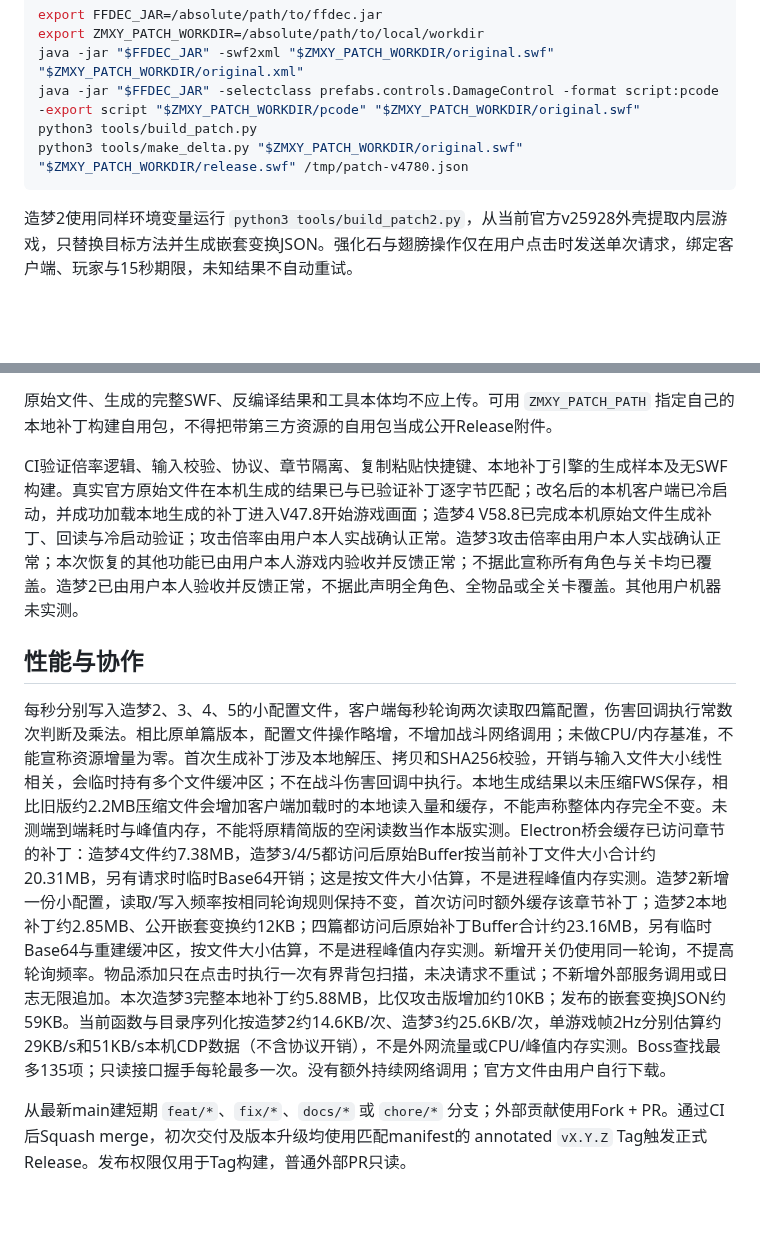
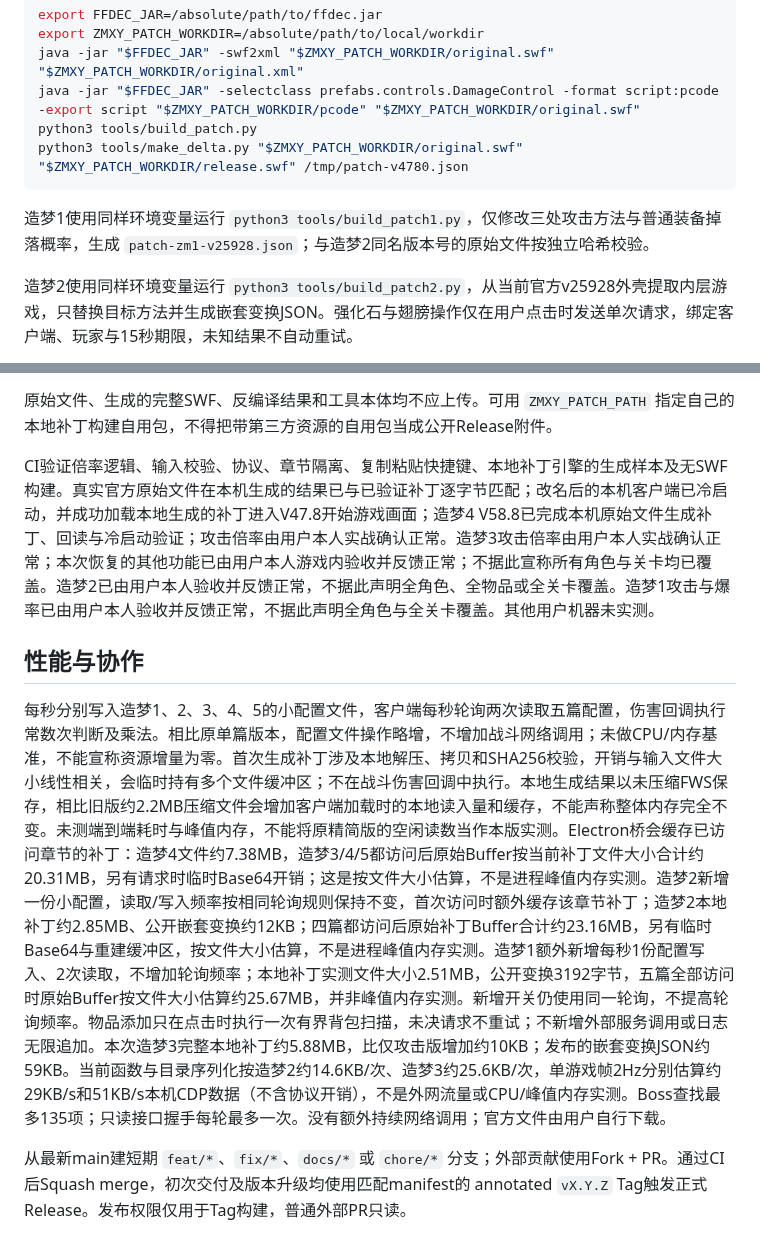
Before and after one commit to xc66xc/zaomeng-xiyou, a Markdown page: README.md, 2 parts joined by grey strips. GitHub-like rendering; blank space fills up the shorter version.

````diff
--- a/README.md
+++ b/README.md
@@ -64,6 +64,8 @@ python3 tools/build_patch.py
 python3 tools/make_delta.py "$ZMXY_PATCH_WORKDIR/original.swf" "$ZMXY_PATCH_WORKDIR/release.swf" /tmp/patch-v4780.json
 ```
 
+造梦1使用同样环境变量运行 `python3 tools/build_patch1.py`，仅修改三处攻击方法与普通装备掉落概率，生成 `patch-zm1-v25928.json`；与造梦2同名版本号的原始文件按独立哈希校验。
+
 造梦2使用同样环境变量运行 `python3 tools/build_patch2.py`，从当前官方v25928外壳提取内层游戏，只替换目标方法并生成嵌套变换JSON。强化石与翅膀操作仅在用户点击时发送单次请求，绑定客户端、玩家与15秒期限，未知结果不自动重试。
 
 造梦3使用同样环境变量运行 `python3 tools/build_patch3.py`，会从当前官方外壳提取内层游戏、修改目标攻击、掉落、经验、强化、炼丹与命令方法，并直接生成嵌套变换JSON。不要对重压缩后的外层游戏生成普通flat delta，以免变换指令意外包含大量完整游戏数据。原生补丁引擎在本机校验并重建内层，造梦4、5仍使用原flat格式。
@@ -72,11 +74,11 @@ python3 tools/make_delta.py "$ZMXY_PATCH_WORKDIR/original.swf" "$ZMXY_PATCH_WORK
 
 原始文件、生成的完整SWF、反编译结果和工具本体均不应上传。可用 `ZMXY_PATCH_PATH` 指定自己的本地补丁构建自用包，不得把带第三方资源的自用包当成公开Release附件。
 
-CI验证倍率逻辑、输入校验、协议、章节隔离、复制粘贴快捷键、本地补丁引擎的生成样本及无SWF构建。真实官方原始文件在本机生成的结果已与已验证补丁逐字节匹配；改名后的本机客户端已冷启动，并成功加载本地生成的补丁进入V47.8开始游戏画面；造梦4 V58.8已完成本机原始文件生成补丁、回读与冷启动验证；攻击倍率由用户本人实战确认正常。造梦3攻击倍率由用户本人实战确认正常；本次恢复的其他功能已由用户本人游戏内验收并反馈正常；不据此宣称所有角色与关卡均已覆盖。造梦2已由用户本人验收并反馈正常，不据此声明全角色、全物品或全关卡覆盖。其他用户机器未实测。
+CI验证倍率逻辑、输入校验、协议、章节隔离、复制粘贴快捷键、本地补丁引擎的生成样本及无SWF构建。真实官方原始文件在本机生成的结果已与已验证补丁逐字节匹配；改名后的本机客户端已冷启动，并成功加载本地生成的补丁进入V47.8开始游戏画面；造梦4 V58.8已完成本机原始文件生成补丁、回读与冷启动验证；攻击倍率由用户本人实战确认正常。造梦3攻击倍率由用户本人实战确认正常；本次恢复的其他功能已由用户本人游戏内验收并反馈正常；不据此宣称所有角色与关卡均已覆盖。造梦2已由用户本人验收并反馈正常，不据此声明全角色、全物品或全关卡覆盖。造梦1攻击与爆率已由用户本人验收并反馈正常，不据此声明全角色与全关卡覆盖。其他用户机器未实测。
 
 ## 性能与协作
 
-每秒分别写入造梦2、3、4、5的小配置文件，客户端每秒轮询两次读取四篇配置，伤害回调执行常数次判断及乘法。相比原单篇版本，配置文件操作略增，不增加战斗网络调用；未做CPU/内存基准，不能宣称资源增量为零。首次生成补丁涉及本地解压、拷贝和SHA256校验，开销与输入文件大小线性相关，会临时持有多个文件缓冲区；不在战斗伤害回调中执行。本地生成结果以未压缩FWS保存，相比旧版约2.2MB压缩文件会增加客户端加载时的本地读入量和缓存，不能声称整体内存完全不变。未测端到端耗时与峰值内存，不能将原精简版的空闲读数当作本版实测。Electron桥会缓存已访问章节的补丁：造梦4文件约7.38MB，造梦3/4/5都访问后原始Buffer按当前补丁文件大小合计约20.31MB，另有请求时临时Base64开销；这是按文件大小估算，不是进程峰值内存实测。造梦2新增一份小配置，读取/写入频率按相同轮询规则保持不变，首次访问时额外缓存该章节补丁；造梦2本地补丁约2.85MB、公开嵌套变换约12KB；四篇都访问后原始补丁Buffer合计约23.16MB，另有临时Base64与重建缓冲区，按文件大小估算，不是进程峰值内存实测。新增开关仍使用同一轮询，不提高轮询频率。物品添加只在点击时执行一次有界背包扫描，未决请求不重试；不新增外部服务调用或日志无限追加。本次造梦3完整本地补丁约5.88MB，比仅攻击版增加约10KB；发布的嵌套变换JSON约59KB。当前函数与目录序列化按造梦2约14.6KB/次、造梦3约25.6KB/次，单游戏帧2Hz分别估算约29KB/s和51KB/s本机CDP数据（不含协议开销），不是外网流量或CPU/峰值内存实测。Boss查找最多135项；只读接口握手每轮最多一次。没有额外持续网络调用；官方文件由用户自行下载。
+每秒分别写入造梦1、2、3、4、5的小配置文件，客户端每秒轮询两次读取五篇配置，伤害回调执行常数次判断及乘法。相比原单篇版本，配置文件操作略增，不增加战斗网络调用；未做CPU/内存基准，不能宣称资源增量为零。首次生成补丁涉及本地解压、拷贝和SHA256校验，开销与输入文件大小线性相关，会临时持有多个文件缓冲区；不在战斗伤害回调中执行。本地生成结果以未压缩FWS保存，相比旧版约2.2MB压缩文件会增加客户端加载时的本地读入量和缓存，不能声称整体内存完全不变。未测端到端耗时与峰值内存，不能将原精简版的空闲读数当作本版实测。Electron桥会缓存已访问章节的补丁：造梦4文件约7.38MB，造梦3/4/5都访问后原始Buffer按当前补丁文件大小合计约20.31MB，另有请求时临时Base64开销；这是按文件大小估算，不是进程峰值内存实测。造梦2新增一份小配置，读取/写入频率按相同轮询规则保持不变，首次访问时额外缓存该章节补丁；造梦2本地补丁约2.85MB、公开嵌套变换约12KB；四篇都访问后原始补丁Buffer合计约23.16MB，另有临时Base64与重建缓冲区，按文件大小估算，不是进程峰值内存实测。造梦1额外新增每秒1份配置写入、2次读取，不增加轮询频率；本地补丁实测文件大小2.51MB，公开变换3192字节，五篇全部访问时原始Buffer按文件大小估算约25.67MB，并非峰值内存实测。新增开关仍使用同一轮询，不提高轮询频率。物品添加只在点击时执行一次有界背包扫描，未决请求不重试；不新增外部服务调用或日志无限追加。本次造梦3完整本地补丁约5.88MB，比仅攻击版增加约10KB；发布的嵌套变换JSON约59KB。当前函数与目录序列化按造梦2约14.6KB/次、造梦3约25.6KB/次，单游戏帧2Hz分别估算约29KB/s和51KB/s本机CDP数据（不含协议开销），不是外网流量或CPU/峰值内存实测。Boss查找最多135项；只读接口握手每轮最多一次。没有额外持续网络调用；官方文件由用户自行下载。
 
 从最新main建短期 `feat/*`、`fix/*`、`docs/*` 或 `chore/*` 分支；外部贡献使用Fork + PR。通过CI后Squash merge，初次交付及版本升级均使用匹配manifest的 annotated `vX.Y.Z` Tag触发正式Release。发布权限仅用于Tag构建，普通外部PR只读。
 
````
Also changed, not shown: other parts of README.md (+5 -5 lines), assets/preview.png, 10 other files.
